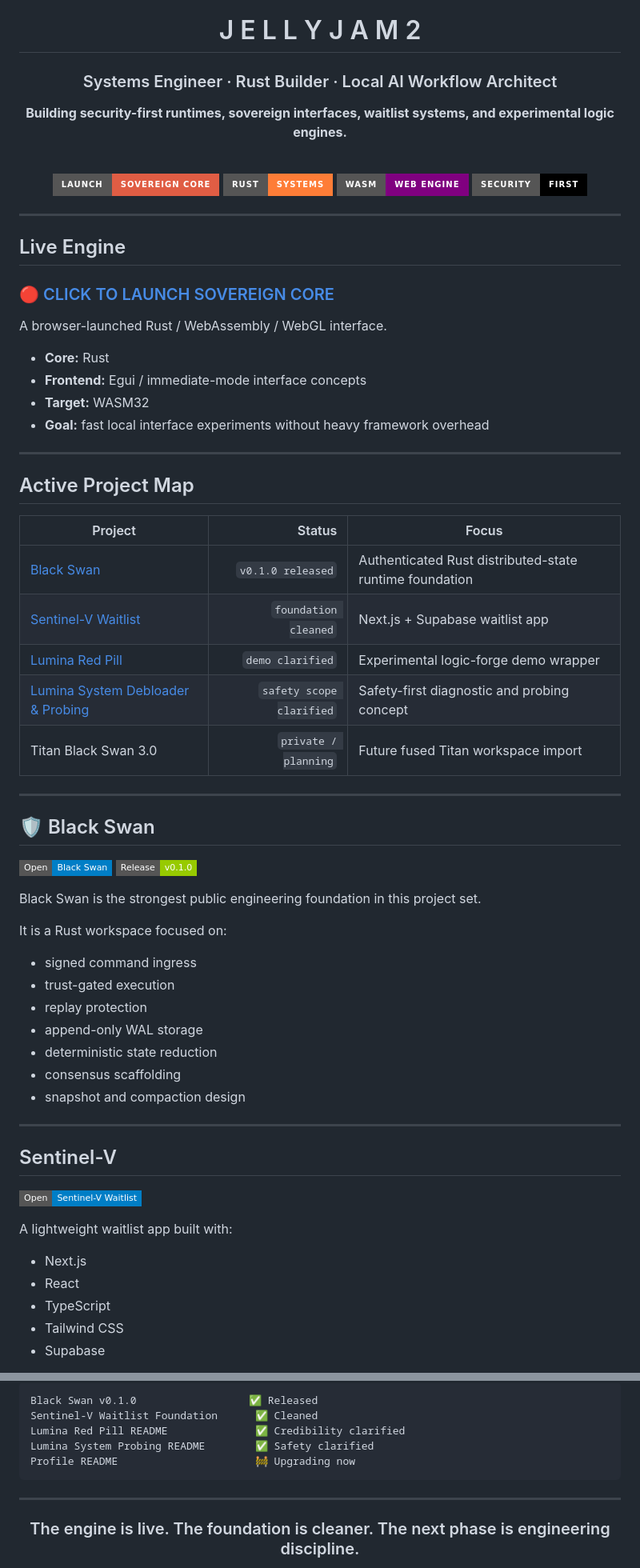
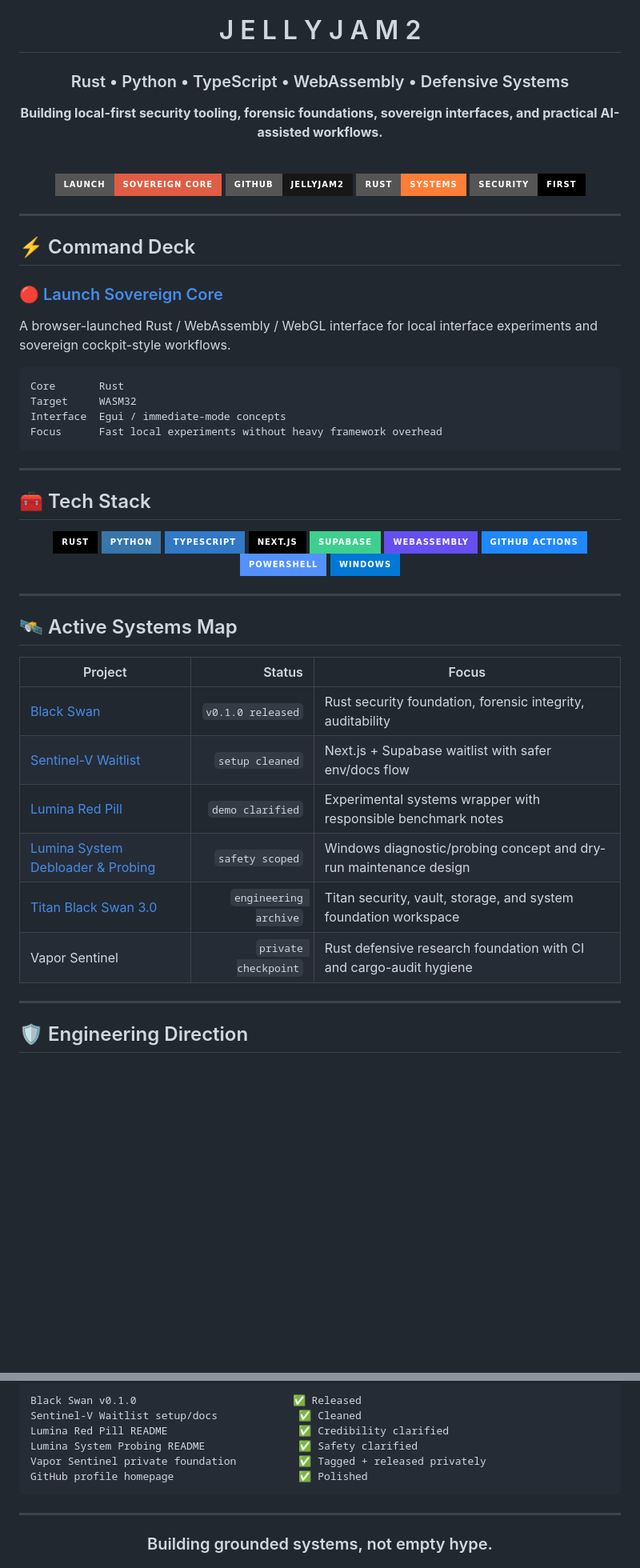
Before and after one commit to Jellyjam2/Jellyjam2, a Markdown page: README.md, 2 parts joined by grey strips. Shown at 80% size. GitHub-like rendering; badges without logos; blank space fills up the shorter version.

Commit message:
docs: upgrade GitHub profile homepage

````diff
--- a/README.md
+++ b/README.md
@@ -2,74 +2,66 @@
 
 # J E L L Y J A M 2
 
-### Systems Engineer · Rust Builder · Local AI Workflow Architect
+### Rust • Python • TypeScript • WebAssembly • Defensive Systems
 
-**Building security-first runtimes, sovereign interfaces, waitlist systems, and experimental logic engines.**
+**Building local-first security tooling, forensic foundations, sovereign interfaces, and practical AI-assisted workflows.**
 
 <br />
 
-[![Launch Engine](https://img.shields.io/badge/LAUNCH-SOVEREIGN_CORE-red?style=for-the-badge)](https://jellyjam2.github.io/Jellyjam2/)
+[![Launch Sovereign Core](https://img.shields.io/badge/LAUNCH-SOVEREIGN_CORE-red?style=for-the-badge&logo=rocket)](https://jellyjam2.github.io/Jellyjam2/)
+[![GitHub](https://img.shields.io/badge/GitHub-Jellyjam2-181717?style=for-the-badge&logo=github)](https://github.com/Jellyjam2)
 [![Rust](https://img.shields.io/badge/Rust-Systems-orange?style=for-the-badge&logo=rust)](https://www.rust-lang.org/)
-[![WASM](https://img.shields.io/badge/WASM-Web_Engine-purple?style=for-the-badge&logo=webassembly)](https://webassembly.org/)
 [![Security](https://img.shields.io/badge/Security-First-black?style=for-the-badge)](https://github.com/Jellyjam2)
 
 </div>
 
 ---
 
-##  Live Engine
+## ⚡ Command Deck
 
-### 🔴 [CLICK TO LAUNCH SOVEREIGN CORE](https://jellyjam2.github.io/Jellyjam2/)
+### 🔴 [Launch Sovereign Core](https://jellyjam2.github.io/Jellyjam2/)
 
-A browser-launched Rust / WebAssembly / WebGL interface.
+A browser-launched Rust / WebAssembly / WebGL interface for local interface experiments and sovereign cockpit-style workflows.
 
-- **Core:** Rust
-- **Frontend:** Egui / immediate-mode interface concepts
-- **Target:** WASM32
-- **Goal:** fast local interface experiments without heavy framework overhead
+```text
+Core       Rust
+Target     WASM32
+Interface  Egui / immediate-mode concepts
+Focus      Fast local experiments without heavy framework overhead
+```
 
 ---
 
-##  Active Project Map
+## 🧰 Tech Stack
+
+<div align="center">
+
+![Rust](https://img.shields.io/badge/Rust-000000?style=for-the-badge&logo=rust&logoColor=white)
+![Python](https://img.shields.io/badge/Python-3776AB?style=for-the-badge&logo=python&logoColor=white)
+![TypeScript](https://img.shields.io/badge/TypeScript-3178C6?style=for-the-badge&logo=typescript&logoColor=white)
+![Next.js](https://img.shields.io/badge/Next.js-000000?style=for-the-badge&logo=nextdotjs&logoColor=white)
+![Supabase](https://img.shields.io/badge/Supabase-3ECF8E?style=for-the-badge&logo=supabase&logoColor=white)
+![WebAssembly](https://img.shields.io/badge/WebAssembly-654FF0?style=for-the-badge&logo=webassembly&logoColor=white)
+![GitHub Actions](https://img.shields.io/badge/GitHub_Actions-2088FF?style=for-the-badge&logo=github-actions&logoColor=white)
+![PowerShell](https://img.shields.io/badge/PowerShell-5391FE?style=for-the-badge&logo=powershell&logoColor=white)
+![Windows](https://img.shields.io/badge/Windows-0078D6?style=for-the-badge&logo=windows&logoColor=white)
+
+</div>
+
+---
+
+## 🛰️ Active Systems Map
 
 | Project | Status | Focus |
 |---|---:|---|
-| [Black Swan](https://github.com/Jellyjam2/Black_Swan) | `v0.1.0 released` | Authenticated Rust distributed-state runtime foundation |
-| [Sentinel-V Waitlist](https://github.com/Jellyjam2/sentinel-v-waitlist) | `foundation cleaned` | Next.js + Supabase waitlist app |
-| [Lumina Red Pill](https://github.com/Jellyjam2/LUMINA-RED-PILL) | `demo clarified` | Experimental logic-forge demo wrapper |
-| [Lumina System Debloader & Probing](https://github.com/Jellyjam2/LUMINA-SYSTEM-DEBLOADER-PROBING) | `safety scope clarified` | Safety-first diagnostic and probing concept |
-| Titan Black Swan 3.0 | `private / planning` | Future fused Titan workspace import |
+| [Black Swan](https://github.com/Jellyjam2/Black_Swan) | `v0.1.0 released` | Rust security foundation, forensic integrity, auditability |
+| [Sentinel-V Waitlist](https://github.com/Jellyjam2/sentinel-v-waitlist) | `setup cleaned` | Next.js + Supabase waitlist with safer env/docs flow |
+| [Lumina Red Pill](https://github.com/Jellyjam2/LUMINA-RED-PILL) | `demo clarified` | Experimental systems wrapper with responsible benchmark notes |
+| [Lumina System Debloader & Probing](https://github.com/Jellyjam2/LUMINA-SYSTEM-DEBLOADER-PROBING) | `safety scoped` | Windows diagnostic/probing concept and dry-run maintenance design |
+| [Titan Black Swan 3.0](https://github.com/Jellyjam2/TitanBlackSwan_3_0) | `engineering archive` | Titan security, vault, storage, and system foundation workspace |
+| Vapor Sentinel | `private checkpoint` | Rust defensive research foundation with CI and cargo-audit hygiene |
 
 ---
 
-## 🛡️ Black Swan
+## 🛡️ Engineering Direction
 
-[![Repo](https://img.shields.io/badge/Open-Black_Swan-blue?style=flat-square)](https://github.com/Jellyjam2/Black_Swan)
-[![Release](https://img.shields.io/badge/Release-v0.1.0-green?style=flat-square)](https://github.com/Jellyjam2/Black_Swan/releases/tag/v0.1.0)
-
-Black Swan is the strongest public engineering foundation in this project set.
-
-It is a Rust workspace focused on:
-
-- signed command ingress
-- trust-gated execution
-- replay protection
-- append-only WAL storage
-- deterministic state reduction
-- consensus scaffolding
-- snapshot and compaction design
-
----
-
-##  Sentinel-V
-
-[![Repo](https://img.shields.io/badge/Open-Sentinel--V_Waitlist-blue?style=flat-square)](https://github.com/Jellyjam2/sentinel-v-waitlist)
-
-A lightweight waitlist app built with:
-
-- Next.js
-- React
-- TypeScript
-- Tailwind CSS
-- Supabase
-
@@ -145,17 +122,18 @@ Windows PowerShell
 
 ```text
-Black Swan v0.1.0                  ✅ Released
-Sentinel-V Waitlist Foundation      ✅ Cleaned
-Lumina Red Pill README              ✅ Credibility clarified
-Lumina System Probing README        ✅ Safety clarified
-Profile README                      🚧 Upgrading now
+Black Swan v0.1.0                         ✅ Released
+Sentinel-V Waitlist setup/docs             ✅ Cleaned
+Lumina Red Pill README                     ✅ Credibility clarified
+Lumina System Probing README               ✅ Safety clarified
+Vapor Sentinel private foundation          ✅ Tagged + released privately
+GitHub profile homepage                    ✅ Polished
 ```
 
 ---
 
 <div align="center">
 
-### The engine is live. The foundation is cleaner. The next phase is engineering discipline.
+### Building grounded systems, not empty hype.
 
 [🔴 Launch Sovereign Core](https://jellyjam2.github.io/Jellyjam2/) ·
 [Black Swan](https://github.com/Jellyjam2/Black_Swan) ·
````
Also changed, not shown: other parts of README.md (+40 -54 lines).
